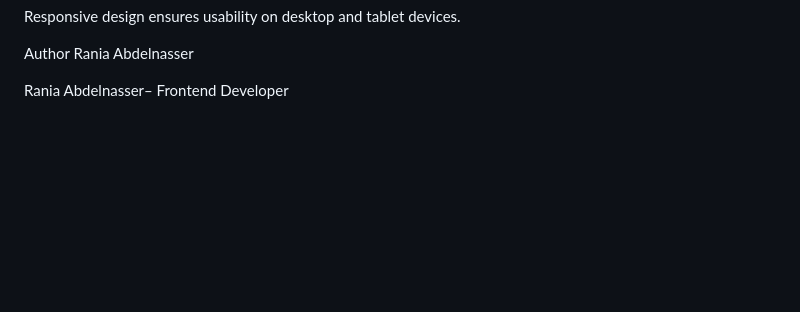
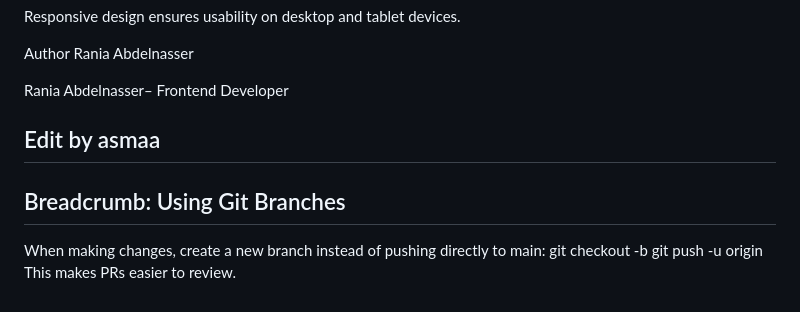
Before and after one commit to Rania614/Golden-Crust, a Markdown page: README.md, the part around the change. GitHub-like rendering; blank space fills up the shorter version.

Commit message:
Added breadcrumb about using Git branches

```diff
--- a/README.md
+++ b/README.md
@@ -116,3 +116,10 @@ Author
 Rania Abdelnasser
 
 Rania Abdelnasser– Frontend Developer
+
+## Edit by asmaa
+## Breadcrumb: Using Git Branches
+When making changes, create a new branch instead of pushing directly to main:
+git checkout -b <branch-name>
+git push -u origin <branch-name>
+This makes PRs easier to review.
```
